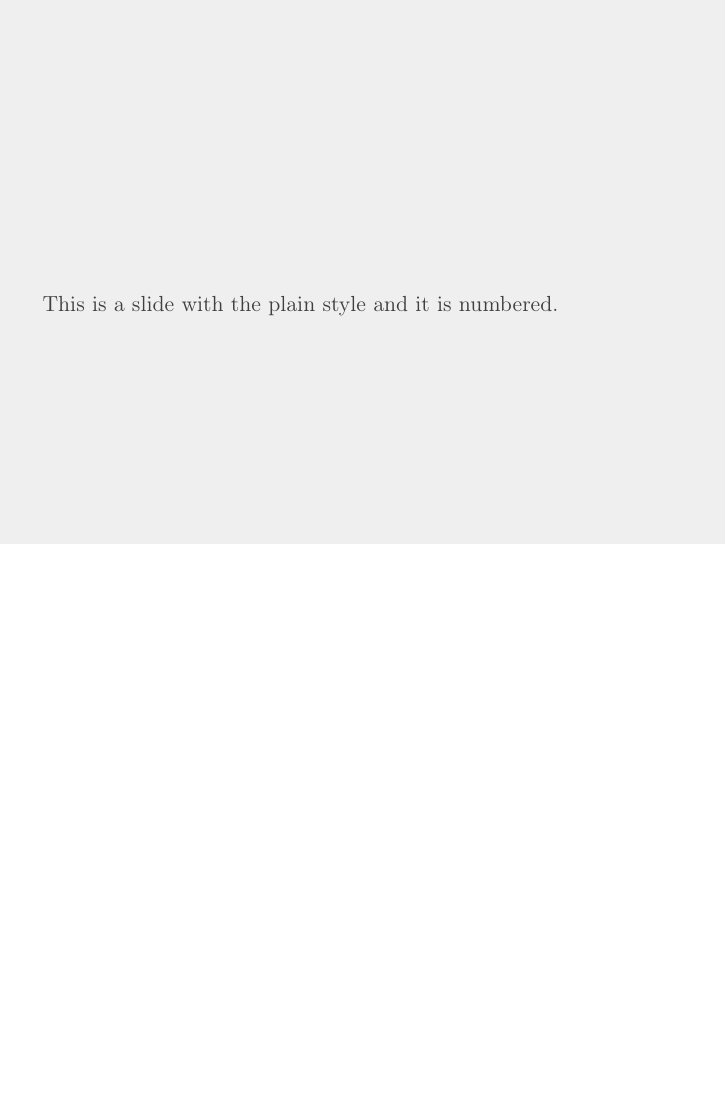
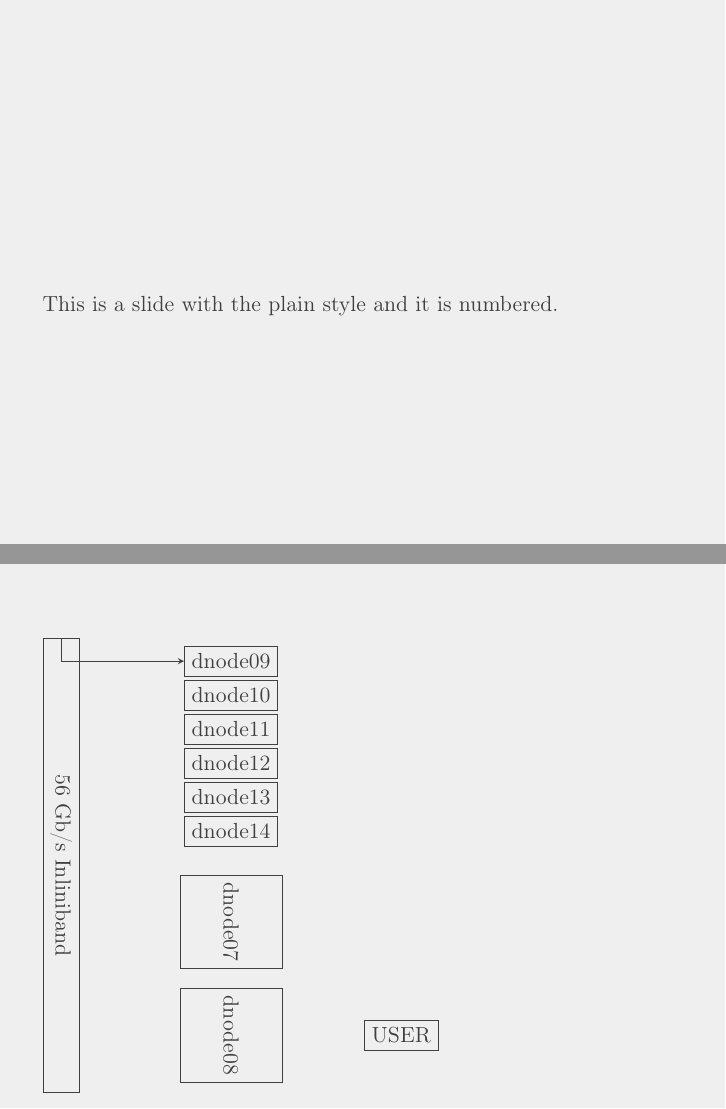
Before and after one commit to dglyzin/hpc-ai-course, LaTeX slides (lec1/lec1.tex): page 4 of 17 before the commit and pages 4 and 5 of 18 after it, the two joined at a grey line, the shorter picture padded with empty space. Compiled offline with pdfLaTeX.

Commit message:
add graf

```diff
--- a/lec1/lec1.tex
+++ b/lec1/lec1.tex
@@ -44,6 +44,13 @@
 %\usepackage[T2A]{fontenc}
 \usepackage[russian]{babel}
 
+
+%Библиотеки для Игоря
+\usepackage{tikz}
+\usetikzlibrary{positioning,arrows}
+\usepackage{graphicx} % Allows including images
+\usepackage{booktabs}
+
 \title{Суперкомпьютерные технологии \\и основы искусственного интеллекта}
 
 \subtitle{Лекция 1 - введение}
@@ -86,6 +93,28 @@
 
 %------------------------------------------------
 
+\begin{frame}[plain]{Igor Slide}
+\begin{tikzpicture}[
+  minimum size=5mm,
+  >=stealth,
+  bend angle=45,
+  auto]
+\node[draw,rectangle,minimum height = 8 cm,text centered ] (Inliniband) at (0,0) {\rotatebox[origin=c]{-90}{56 Gb/s Inliniband}};
+\node[draw,rectangle,right of=Inliniband,xshift=2cm, yshift=3.6cm] (dnode09) {dnode09};
+\node[draw,rectangle,below of=dnode09, yshift=0.4cm] (dnode10) {dnode10};
+\node[draw,rectangle,below of=dnode10, yshift=0.4cm] (dnode11) {dnode11};
+\node[draw,rectangle,below of=dnode11, yshift=0.4cm] (dnode12) {dnode12};
+\node[draw,rectangle,below of=dnode12, yshift=0.4cm] (dnode13) {dnode13};
+\node[draw,rectangle,below of=dnode13, yshift=0.4cm] (dnode14) {dnode14};
+\node[draw,rectangle,below of=dnode14,minimum width = 1.8 cm, yshift=-0.6cm] (dnode07) {\rotatebox[origin=c]{-90}{dnode07}};
+\node[draw,rectangle,below of=dnode07,minimum width = 1.8 cm, yshift=-1cm] (dnode08) {\rotatebox[origin=c]{-90}{dnode08}};
+\node[draw,rectangle,right of=dnode08,xshift=2cm] (USER) {USER};
+\draw[->] (Inliniband) |- (dnode09);
+%\path[->] (Inliniband) edge (dnode09);
+\end{tikzpicture}
+\end{frame}
+
+%------------------------------------------------
 \begin{frame}[t]
 	This slide has an empty title and is aligned to top.
 \end{frame}
```
Also changed, not shown: lec1/lec1.pdf.
